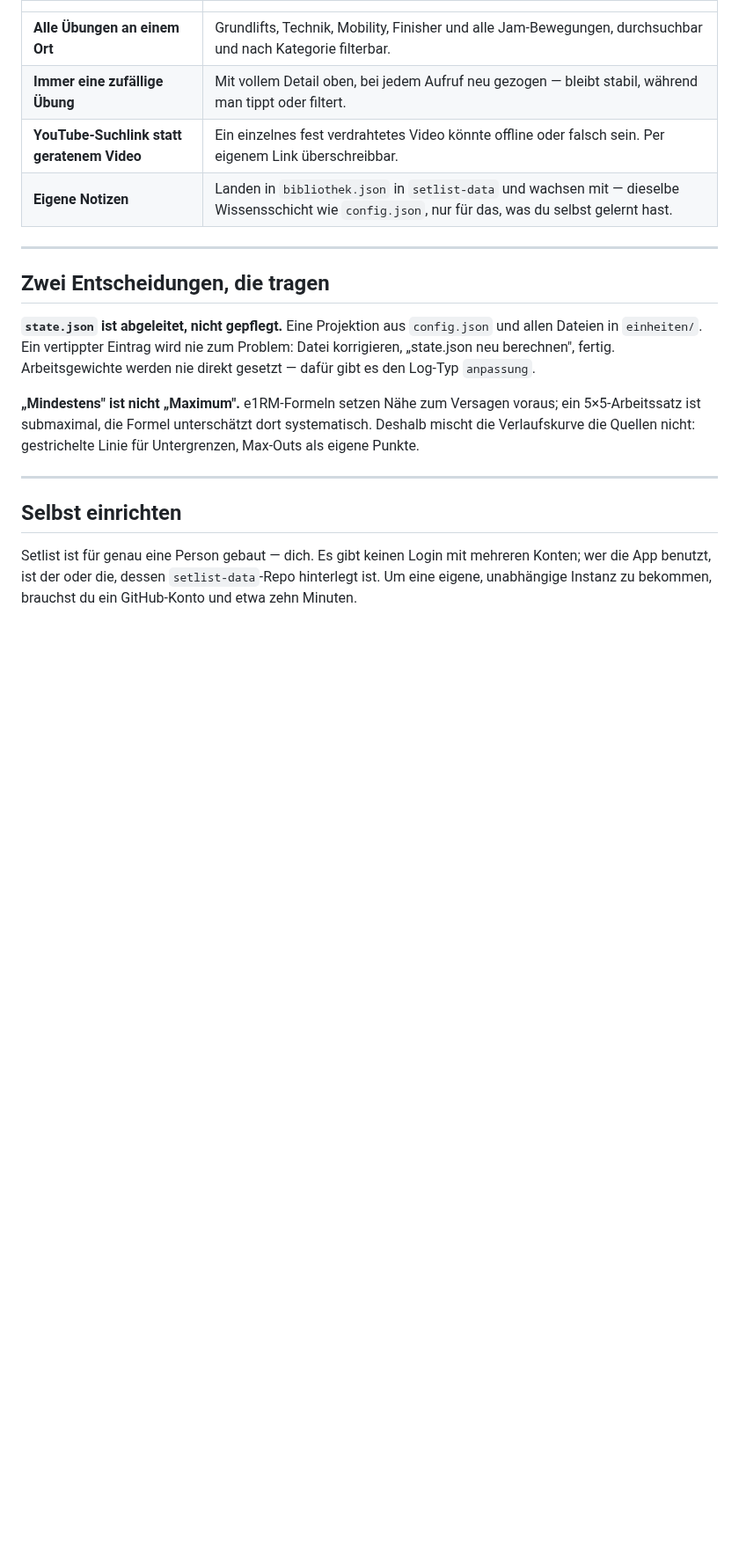
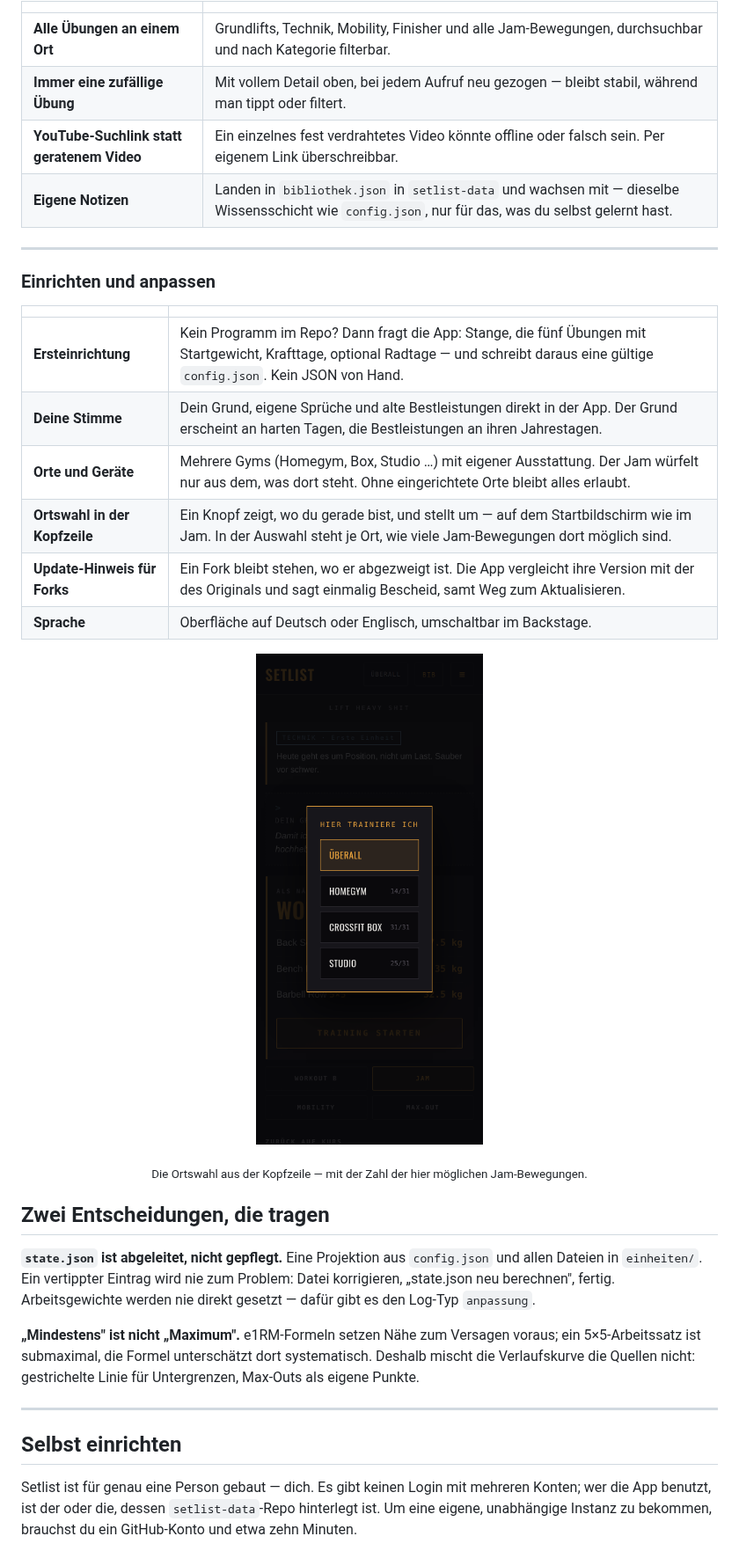
Before and after one commit to cyphomat/lifty, a Markdown page: README.md, the part around one of its changes. Shown at 88% size. GitHub-like rendering; pictures changed too: assets/screens/ortwahl-dunkel.png (added); blank space fills up the shorter version.

```diff
--- a/README.md
+++ b/README.md
@@ -143,6 +156,23 @@ Back Squat ist in beiden Workouts dabei und steigt darum doppelt so schnell.
 
 ---
 
+### Einrichten und anpassen
+
+| | |
+|---|---|
+| **Ersteinrichtung** | Kein Programm im Repo? Dann fragt die App: Stange, die fünf Übungen mit Startgewicht, Krafttage, optional Radtage — und schreibt daraus eine gültige `config.json`. Kein JSON von Hand. |
+| **Deine Stimme** | Dein Grund, eigene Sprüche und alte Bestleistungen direkt in der App. Der Grund erscheint an harten Tagen, die Bestleistungen an ihren Jahrestagen. |
+| **Orte und Geräte** | Mehrere Gyms (Homegym, Box, Studio …) mit eigener Ausstattung. Der Jam würfelt nur aus dem, was dort steht. Ohne eingerichtete Orte bleibt alles erlaubt. |
+| **Ortswahl in der Kopfzeile** | Ein Knopf zeigt, wo du gerade bist, und stellt um — auf dem Startbildschirm wie im Jam. In der Auswahl steht je Ort, wie viele Jam-Bewegungen dort möglich sind. |
+| **Update-Hinweis für Forks** | Ein Fork bleibt stehen, wo er abgezweigt ist. Die App vergleicht ihre Version mit der des Originals und sagt einmalig Bescheid, samt Weg zum Aktualisieren. |
+| **Sprache** | Oberfläche auf Deutsch oder Englisch, umschaltbar im Backstage. |
+
+<p align="center">
+  <img src="assets/screens/ortwahl-dunkel.png" alt="Ortswahl aus der Kopfzeile" width="300">
+</p>
+
+<p align="center"><sub>Die Ortswahl aus der Kopfzeile — mit der Zahl der hier möglichen Jam-Bewegungen.</sub></p>
+
 ## Zwei Entscheidungen, die tragen
 
 **`state.json` ist abgeleitet, nicht gepflegt.** Eine Projektion aus `config.json` und allen Dateien in `einheiten/`. Ein vertippter Eintrag wird nie zum Problem: Datei korrigieren, „state.json neu berechnen", fertig. Arbeitsgewichte werden nie direkt gesetzt — dafür gibt es den Log-Typ `anpassung`.
```
Also changed, not shown: other parts of README.md (+34 -5 lines), CHANGELOG.md (+18 -0 lines), README.en.md (+50 -5 lines), assets/screens/einrichten-dunkel.png (added), assets/screens/fork-dunkel.png (added), assets/screens/orte-dunkel.png (added), assets/screens/stimme-dunkel.png (added), 5 other files.
